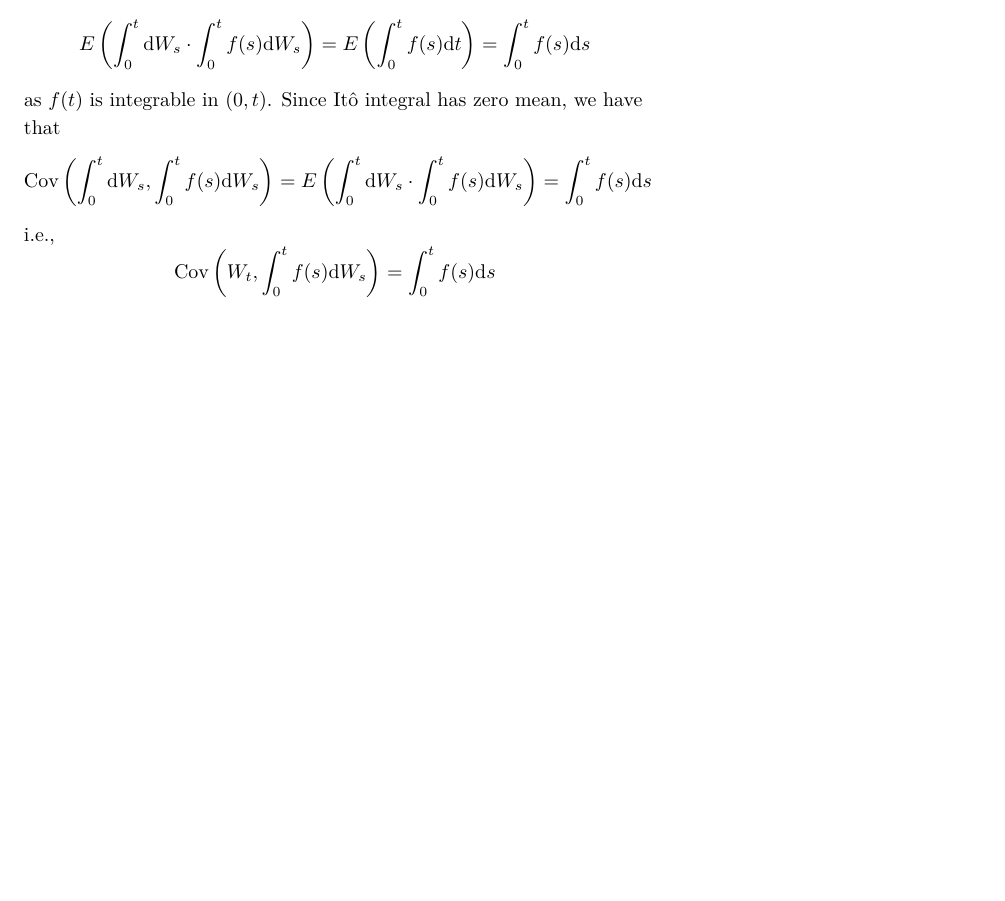
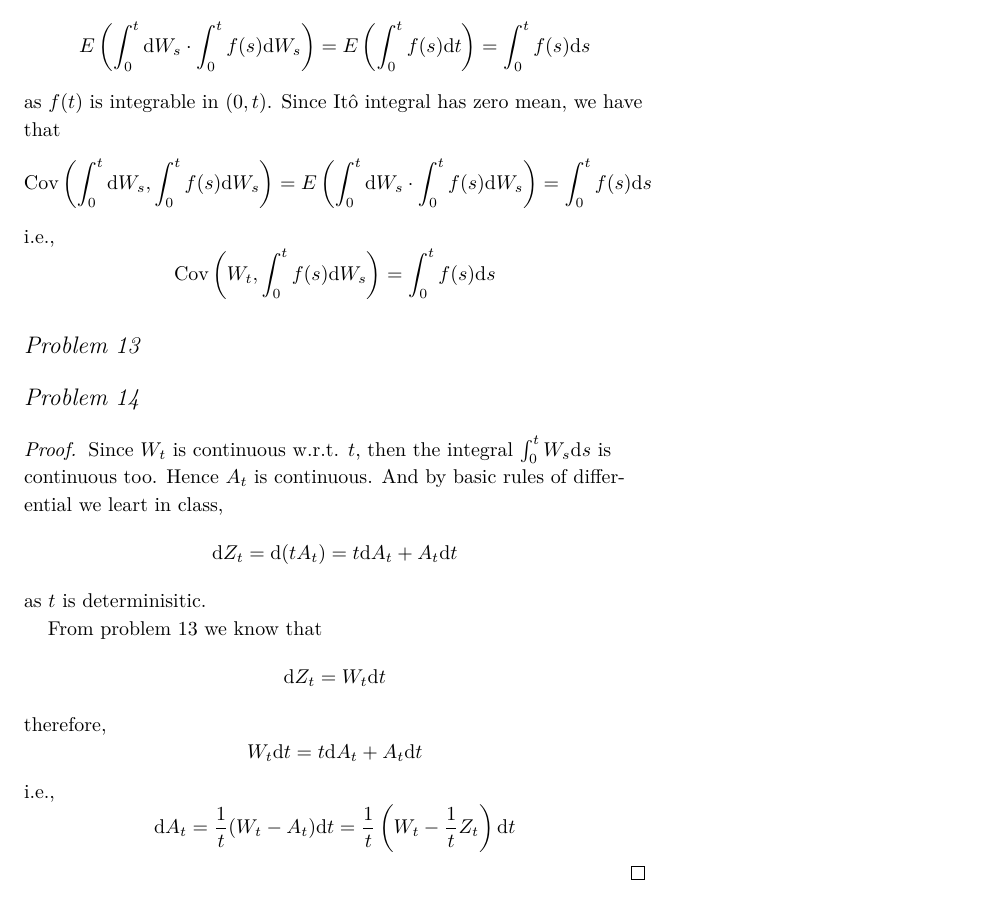
Before and after one commit to OopsYao/homework, a LaTeX problem sheet (SDE/hw6/main.tex): part of page 7 of 7, cut so that both start at the same text, the shorter picture padded with empty space. Compiled offline with XeLaTeX; a missing font is replaced by an installed copy or a similar font.

Commit message:
🚧 SDE H6P14

```diff
--- a/SDE/hw6/main.tex
+++ b/SDE/hw6/main.tex
@@ -333,4 +333,25 @@
     i.e.,
     \[\cov\left(W_t,\int_0^tf(s)\diff W_s\right)=
     \int_0^tf(s)\diff s\]
+
+    \problem
+    % TODO definition of differential
+
+    \problem
+    \begin{proof}
+        Since $W_t$ is continuous w.r.t. $t$, then the
+        integral $\int_0^tW_s\diff s$ is continuous too.
+        Hence $A_t$ is continuous. And by basic rules of
+        differential we leart in class,
+        \[\diff Z_t=\diff(tA_t)=t\diff A_t+A_t\diff t\]
+        as $t$ is determinisitic.
+
+        From problem 13 we know that
+        \[\diff Z_t=W_t\diff t\]
+        therefore,
+        \[W_t\diff t=t\diff A_t+A_t\diff t\]
+        i.e.,
+        \[\diff A_t=\frac{1}{t}(W_t-A_t)\diff t
+        =\frac{1}{t}\left(W_t-\frac{1}{t}Z_t\right)\diff t\]
+    \end{proof}
 \end{document}
```
